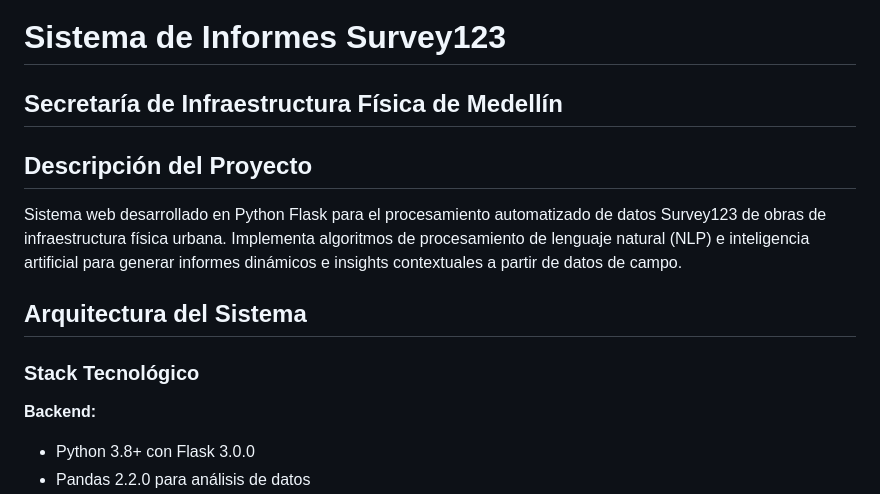
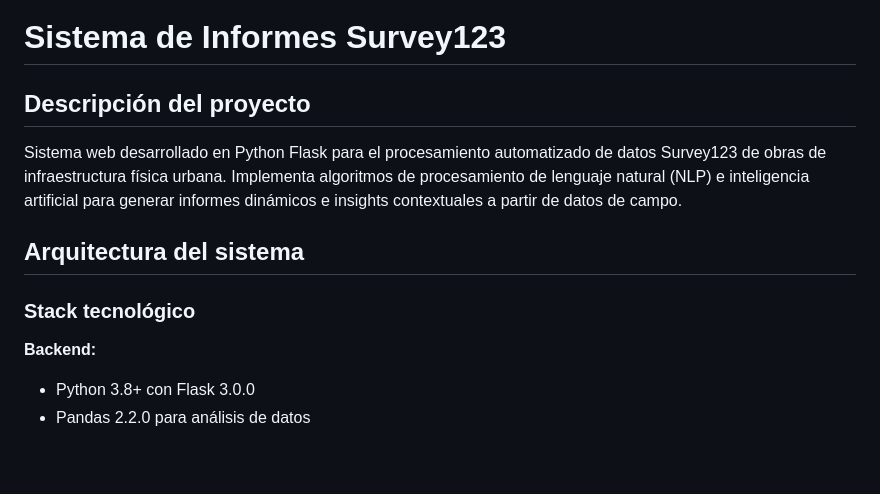
Before and after one commit to afelipfo/informes_med, a Markdown page: README.md, the part around one of its changes. Drawn GitHub-style; blank space fills up the shorter version.

```diff
--- a/README.md
+++ b/README.md
@@ -1,14 +1,12 @@
 # Sistema de Informes Survey123
 
-## Secretaría de Infraestructura Física de Medellín
-
-## Descripción del Proyecto
+## Descripción del proyecto
 
 Sistema web desarrollado en Python Flask para el procesamiento automatizado de datos Survey123 de obras de infraestructura física urbana. Implementa algoritmos de procesamiento de lenguaje natural (NLP) e inteligencia artificial para generar informes dinámicos e insights contextuales a partir de datos de campo.
 
-## Arquitectura del Sistema
+## Arquitectura del sistema
 
-### Stack Tecnológico
+### Stack tecnológico
 
 **Backend:**
 
```
Also changed, not shown: other parts of README.md (+29 -51 lines).
